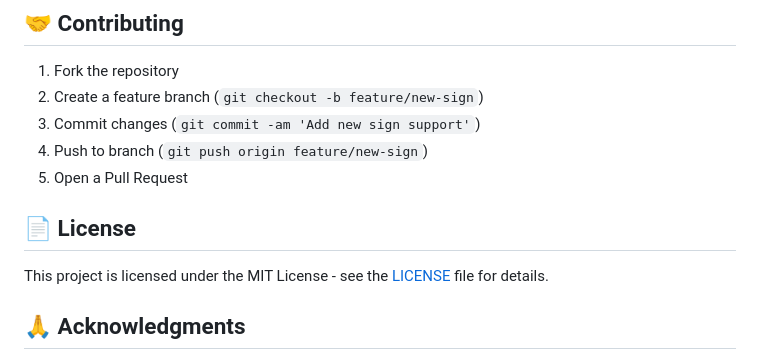
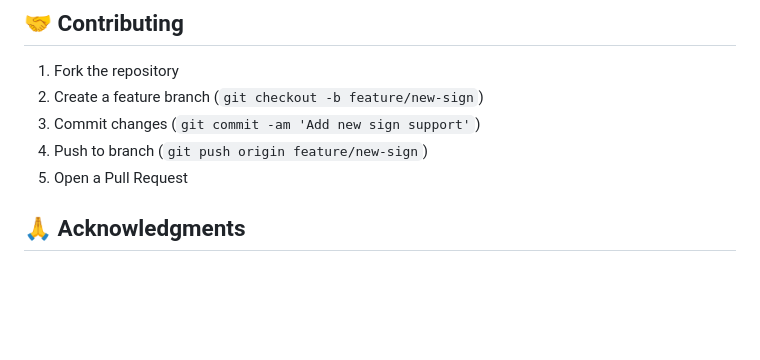
Before and after one commit to SeemaBansal1/Sign-Language-Interpreter, a Markdown page: README.md, the part around the change. Rendered like a GitHub page; blank space fills up the shorter version.

```diff
--- a/README.md
+++ b/README.md
@@ -181,9 +181,6 @@ min_tracking_confidence=0.5
 4. Push to branch (`git push origin feature/new-sign`)
 5. Open a Pull Request
 
-## 📄 License
-
-This project is licensed under the MIT License - see the [LICENSE](LICENSE) file for details.
 
 ## 🙏 Acknowledgments
 
```
